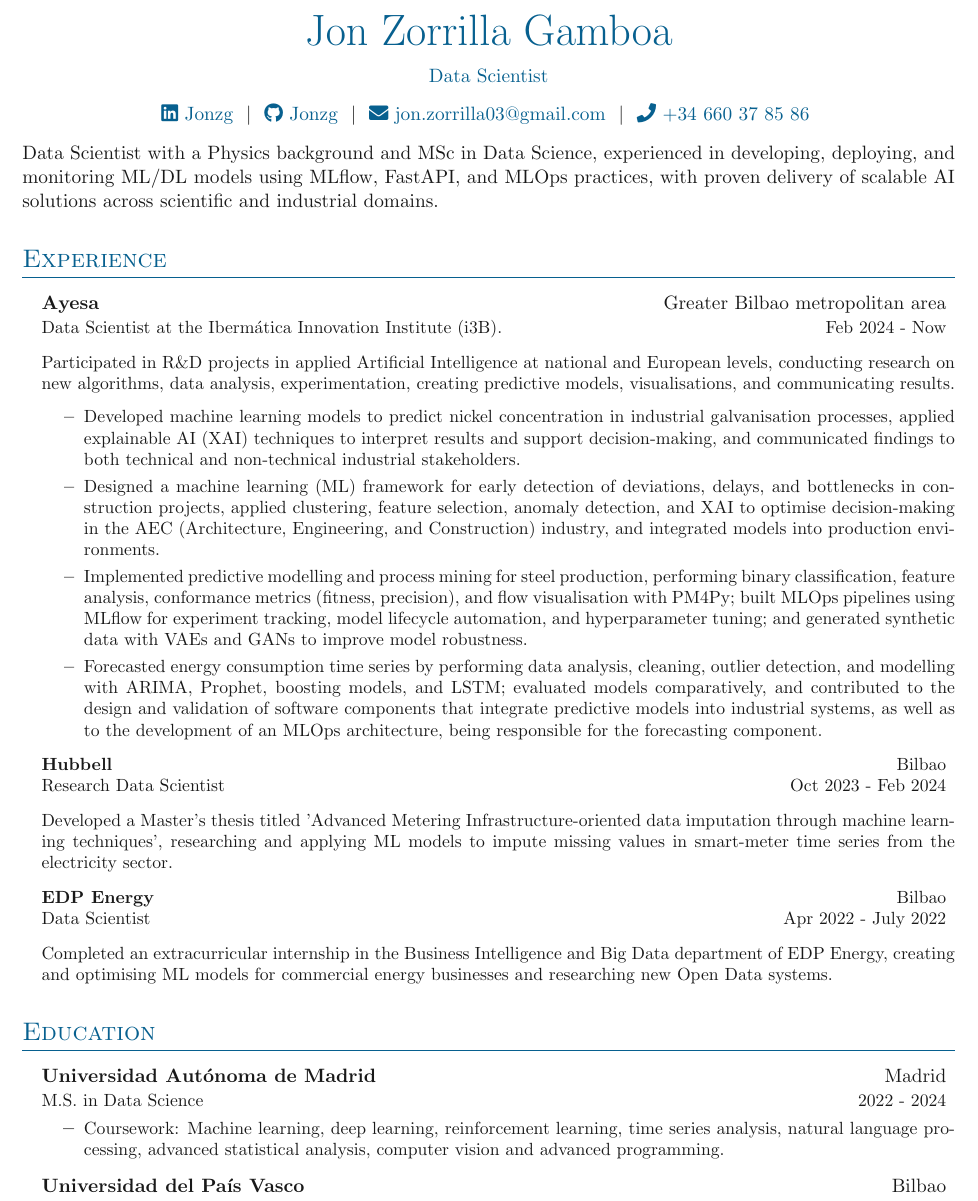
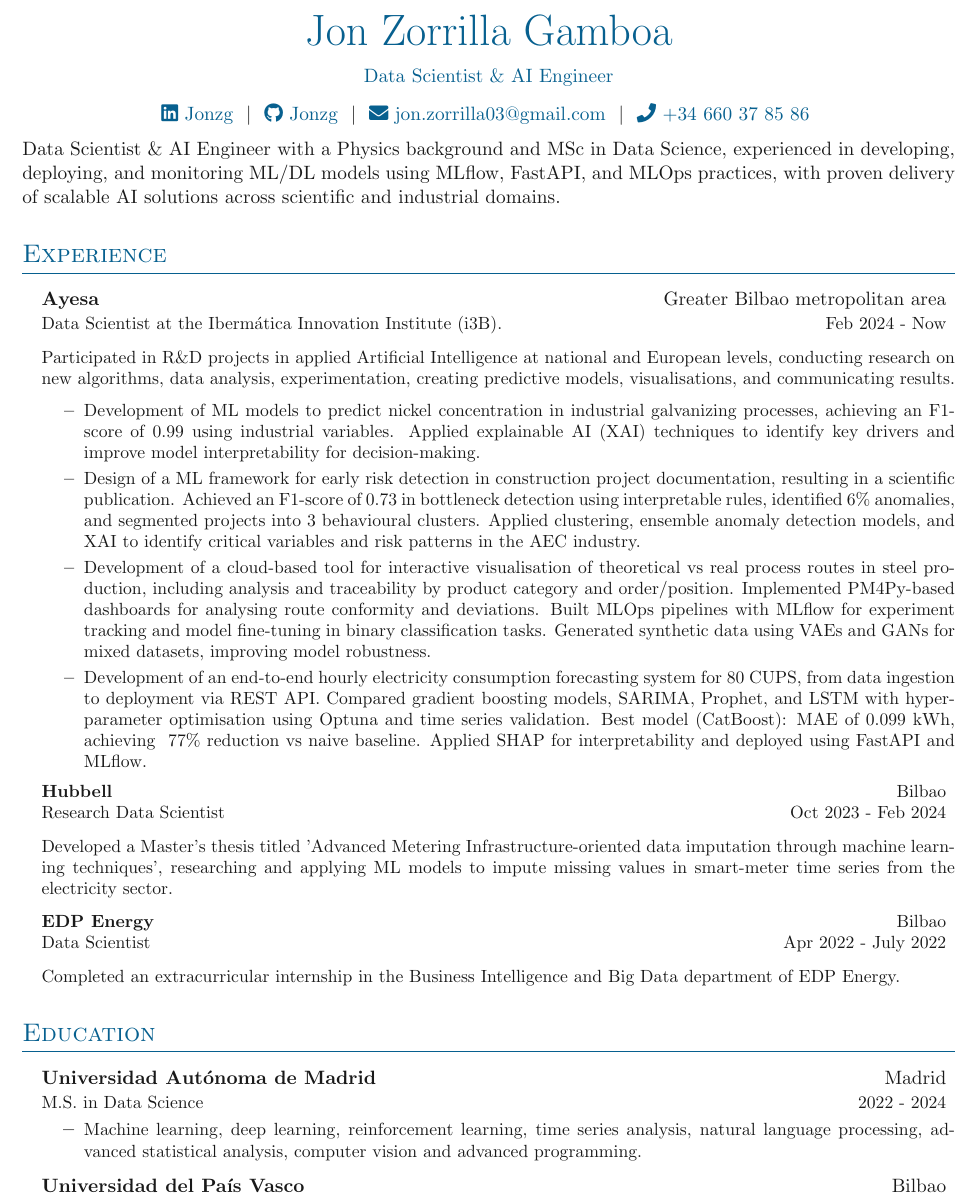
Before and after one commit to Jonzg/cv-latex-en, a LaTeX document (main.tex, which reads sections/education.tex, sections/experience.tex): part of page 1 of 2, cut so that both start at the same text. Compiled offline with pdfLaTeX.

Commit message:
Update title to 'Data Scientist & AI Engineer' and enrich experience entries with metrics
- Changed job title and summary from 'Data Scientist' to 'Data Scientist & AI Engineer'
- Rewrote experience bullet points with quantitative results (F1-scores, MAE, baselines)
- Added publication mention for AEC construction risk detection project
- Minor cleanup in education coursework entry

```diff
--- a/main.tex
+++ b/main.tex
@@ -35,7 +35,7 @@
 
 \begin{tabularx}{\linewidth}{@{} C @{}}
 \Huge{\textcolor{MidnightBlue}{Jon Zorrilla Gamboa}} \\[7.5pt]
-\textcolor{MidnightBlue}{Data Scientist} \\[7.5pt]
+\textcolor{MidnightBlue}{Data Scientist \& AI Engineer} \\[7.5pt]
 
 \href{https://linkedin.com/in/jonzg}{\raisebox{-0.05\height}\faLinkedin\ Jonzg} \ $|$ \
 \href{https://github.com/jonzg}{\raisebox{-0.05\height}\faGithub\ Jonzg} \ $|$ \
@@ -56,7 +56,7 @@
 % }{photo.jpg}
 
 \justify
-Data Scientist with a Physics background and MSc in Data Science, experienced in developing, deploying, and monitoring ML/DL models using MLflow, FastAPI, and MLOps practices, with proven delivery of scalable AI solutions across scientific and industrial domains.
+Data Scientist \& AI Engineer with a Physics background and MSc in Data Science, experienced in developing, deploying, and monitoring ML/DL models using MLflow, FastAPI, and MLOps practices, with proven delivery of scalable AI solutions across scientific and industrial domains.
 
 % Page One
 \import{sections/}{experience.tex}
--- a/sections/education.tex
+++ b/sections/education.tex
@@ -16,7 +16,7 @@
  %                information, computer vision, optimization
  %                and time series analysis.}
     % \entry{Technologies: Python, R, Numpy, Pandas, SKLearn, PyTorch, TensorFlow, PySpark, Spark, Matplotlib, Seaborn, Matlab.}
-    \entry{Coursework: Machine learning, deep learning, reinforcement learning, time series analysis, natural language processing, advanced statistical analysis, computer vision and advanced programming.}
+    \entry{Machine learning, deep learning, reinforcement learning, time series analysis, natural language processing, advanced statistical analysis, computer vision and advanced programming.}
     % \entry{Master's thesis "Advanced Metering Infrastructure oriented data imputation through machine learning techniques".}
 }
 
--- a/sections/experience.tex
+++ b/sections/experience.tex
@@ -10,16 +10,13 @@
     \item[] \small{Participated in R\&D projects in applied Artificial Intelligence at national and European levels, conducting research on new algorithms, data analysis, experimentation, creating predictive models, visualisations, and communicating results.}
 
 \innerlist{
-    \entry{Developed machine learning models to predict nickel concentration in industrial galvanisation processes, applied explainable AI (XAI) techniques to interpret results and support decision‑making, and communicated findings to both technical and non‑technical industrial stakeholders.}
+    \entry{Development of ML models to predict nickel concentration in industrial galvanizing processes, achieving an F1-score of 0.99 using industrial variables. Applied explainable AI (XAI) techniques to identify key drivers and improve model interpretability for decision-making.}
 
-    \entry{
-    Designed a machine learning (ML) framework for early detection of deviations, delays, and bottlenecks in construction projects, applied clustering, feature selection, anomaly detection, and XAI to optimise decision‑making in the AEC (Architecture, Engineering, and Construction) industry, and integrated models into production environments.}
+    \entry{Design of a ML framework for early risk detection in construction project documentation, resulting in a scientific publication. Achieved an F1-score of 0.73 in bottleneck detection using interpretable rules, identified 6\% anomalies, and segmented projects into 3 behavioural clusters. Applied clustering, ensemble anomaly detection models, and XAI to identify critical variables and risk patterns in the AEC industry.}
 
-    \entry{
-    Implemented predictive modelling and process mining for steel production, performing binary classification, feature analysis, conformance metrics (fitness, precision), and flow visualisation with PM4Py; built MLOps pipelines using MLflow for experiment tracking, model lifecycle automation, and hyperparameter tuning; and generated synthetic data with VAEs and GANs to improve model robustness.}
+    \entry{Development of a cloud-based tool for interactive visualisation of theoretical vs real process routes in steel production, including analysis and traceability by product category and order/position. Implemented PM4Py-based dashboards for analysing route conformity and deviations. Built MLOps pipelines with MLflow for experiment tracking and model fine-tuning in binary classification tasks. Generated synthetic data using VAEs and GANs for mixed datasets, improving model robustness.}
 
-    \entry{
-    Forecasted energy consumption time series by performing data analysis, cleaning, outlier detection, and modelling with ARIMA, Prophet, boosting models, and LSTM; evaluated models comparatively, and contributed to the design and validation of software components that integrate predictive models into industrial systems, as well as to the development of an MLOps architecture, being responsible for the forecasting component.}
+    \entry{Development of an end-to-end hourly electricity consumption forecasting system for 80 CUPS, from data ingestion to deployment via REST API. Compared gradient boosting models, SARIMA, Prophet, and LSTM with hyperparameter optimisation using Optuna and time series validation. Best model (CatBoost): MAE of 0.099 kWh, achieving ~77\% reduction vs naive baseline. Applied SHAP for interpretability and deployed using FastAPI and MLflow.}
 }
 
 
@@ -34,7 +31,7 @@
 	{\textbf{EDP Energy}}{Bilbao}
 	{Data Scientist}{Apr 2022 - July 2022}
 
-	\item[] \small{Completed an extracurricular internship in the Business Intelligence and Big Data department of EDP Energy, creating and optimising ML models for commercial energy businesses and researching new Open Data systems.}
+	\item[] \small{Completed an extracurricular internship in the Business Intelligence and Big Data department of EDP Energy.}
 	% \entryextra{A more detailed explanation of the project}
 
 }
```
Also changed, not shown: main.pdf.
